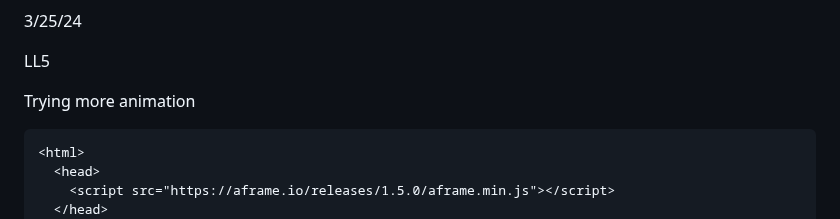
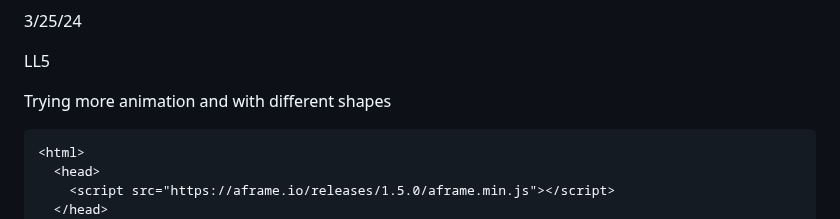
Before and after one commit to johnnyy5929/sep10-freedom-project, a Markdown page: tool/learning-log.md, the part around one of its changes. Rendered like a GitHub page.

`````diff
--- a/tool/learning-log.md
+++ b/tool/learning-log.md
@@ -284,7 +284,8 @@ real-world-meshing:
 LL5
 
 
-Trying more animation
+Trying more animation and with different shapes
+
 ````
 <html>
   <head>
`````
Also changed, not shown: other parts of tool/learning-log.md (+26 -0 lines).
